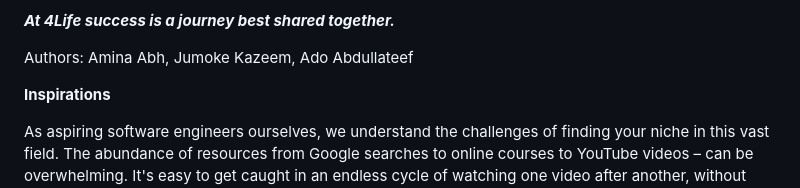
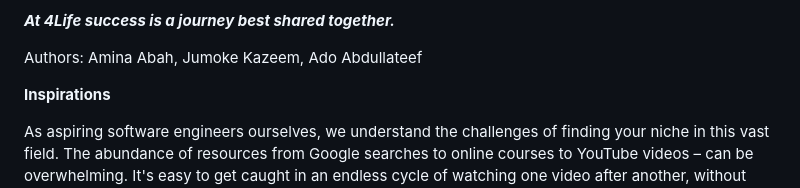
Before and after one commit to AmyZi/4life_Temp, a Markdown page: README.md, the part around the change. Rendered like a GitHub page.

```diff
--- a/README.md
+++ b/README.md
@@ -8,7 +8,7 @@ Enter 4Life, the revolutionary mentorship web application that's set to transfor
 **_At 4Life success is a journey best shared together._**
 
 
-Authors: Amina Abh, Jumoke Kazeem, Ado Abdullateef
+Authors: Amina Abah, Jumoke Kazeem, Ado Abdullateef
 
 **Inspirations**
 
```
